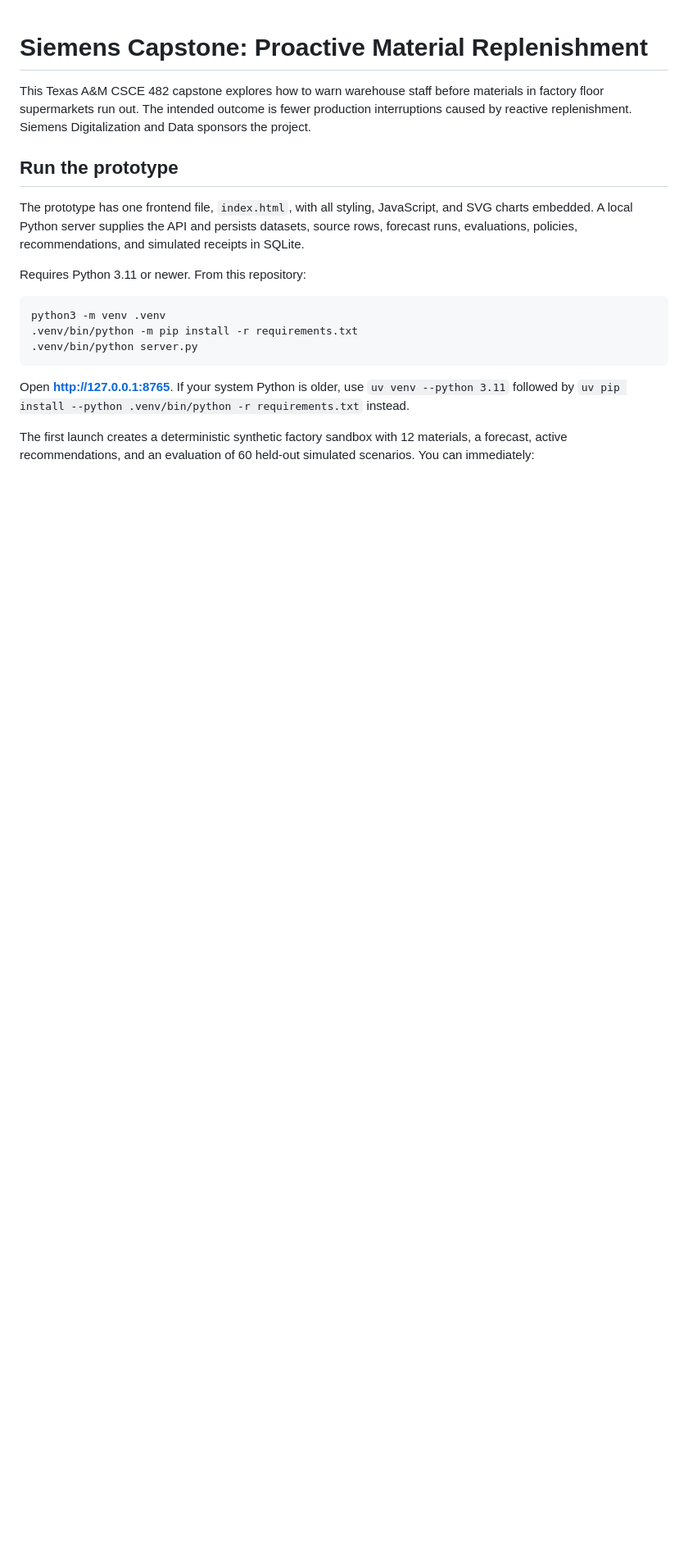
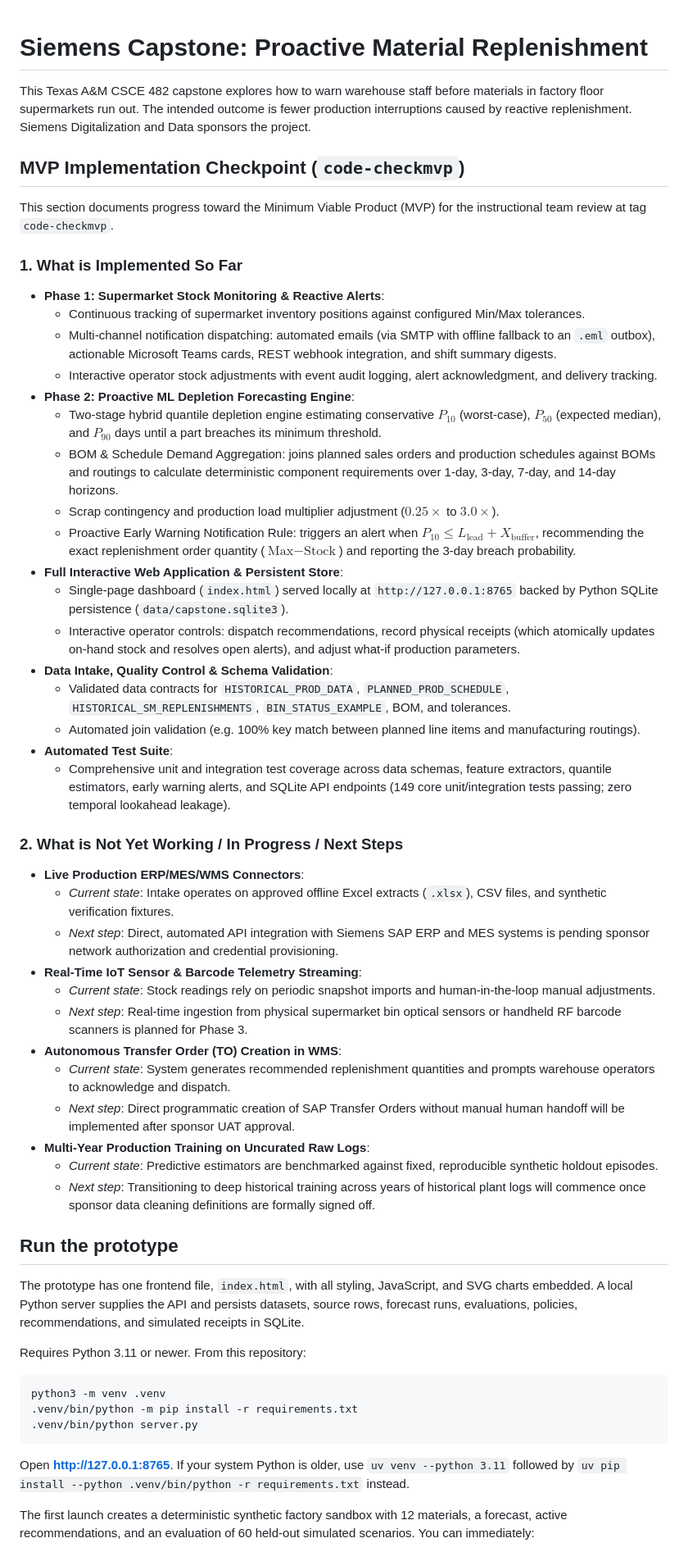
Before and after one commit to Daniel-Wu-Github/siemens-capstone, a Markdown page: README.md, the part around the change. Shown at 82% size. Rendered like a GitHub page; blank space fills up the shorter version.

Commit message:
docs(checkpoint): update README with MVP implementation status for code-checkmvp

```diff
--- a/README.md
+++ b/README.md
@@ -1,6 +1,45 @@
 # Siemens Capstone: Proactive Material Replenishment
 
 This Texas A&M CSCE 482 capstone explores how to warn warehouse staff before materials in factory floor supermarkets run out. The intended outcome is fewer production interruptions caused by reactive replenishment. Siemens Digitalization and Data sponsors the project.
+
+## MVP Implementation Checkpoint (`code-checkmvp`)
+
+This section documents progress toward the Minimum Viable Product (MVP) for the instructional team review at tag `code-checkmvp`.
+
+### 1. What is Implemented So Far
+
+- **Phase 1: Supermarket Stock Monitoring & Reactive Alerts**:
+  - Continuous tracking of supermarket inventory positions against configured Min/Max tolerances.
+  - Multi-channel notification dispatching: automated emails (via SMTP with offline fallback to an `.eml` outbox), actionable Microsoft Teams cards, REST webhook integration, and shift summary digests.
+  - Interactive operator stock adjustments with event audit logging, alert acknowledgment, and delivery tracking.
+- **Phase 2: Proactive ML Depletion Forecasting Engine**:
+  - Two-stage hybrid quantile depletion engine estimating conservative $P_{10}$ (worst-case), $P_{50}$ (expected median), and $P_{90}$ days until a part breaches its minimum threshold.
+  - BOM & Schedule Demand Aggregation: joins planned sales orders and production schedules against BOMs and routings to calculate deterministic component requirements over 1-day, 3-day, 7-day, and 14-day horizons.
+  - Scrap contingency and production load multiplier adjustment ($0.25\times$ to $3.0\times$).
+  - Proactive Early Warning Notification Rule: triggers an alert when $P_{10} \le L_{\text{lead}} + X_{\text{buffer}}$, recommending the exact replenishment order quantity ($\text{Max} - \text{Stock}$) and reporting the 3-day breach probability.
+- **Full Interactive Web Application & Persistent Store**:
+  - Single-page dashboard (`index.html`) served locally at `http://127.0.0.1:8765` backed by Python SQLite persistence (`data/capstone.sqlite3`).
+  - Interactive operator controls: dispatch recommendations, record physical receipts (which atomically updates on-hand stock and resolves open alerts), and adjust what-if production parameters.
+- **Data Intake, Quality Control & Schema Validation**:
+  - Validated data contracts for `HISTORICAL_PROD_DATA`, `PLANNED_PROD_SCHEDULE`, `HISTORICAL_SM_REPLENISHMENTS`, `BIN_STATUS_EXAMPLE`, BOM, and tolerances.
+  - Automated join validation (e.g. 100% key match between planned line items and manufacturing routings).
+- **Automated Test Suite**:
+  - Comprehensive unit and integration test coverage across data schemas, feature extractors, quantile estimators, early warning alerts, and SQLite API endpoints (149 core unit/integration tests passing; zero temporal lookahead leakage).
+
+### 2. What is Not Yet Working / In Progress / Next Steps
+
+- **Live Production ERP/MES/WMS Connectors**:
+  - *Current state*: Intake operates on approved offline Excel extracts (`.xlsx`), CSV files, and synthetic verification fixtures.
+  - *Next step*: Direct, automated API integration with Siemens SAP ERP and MES systems is pending sponsor network authorization and credential provisioning.
+- **Real-Time IoT Sensor & Barcode Telemetry Streaming**:
+  - *Current state*: Stock readings rely on periodic snapshot imports and human-in-the-loop manual adjustments.
+  - *Next step*: Real-time ingestion from physical supermarket bin optical sensors or handheld RF barcode scanners is planned for Phase 3.
+- **Autonomous Transfer Order (TO) Creation in WMS**:
+  - *Current state*: System generates recommended replenishment quantities and prompts warehouse operators to acknowledge and dispatch.
+  - *Next step*: Direct programmatic creation of SAP Transfer Orders without manual human handoff will be implemented after sponsor UAT approval.
+- **Multi-Year Production Training on Uncurated Raw Logs**:
+  - *Current state*: Predictive estimators are benchmarked against fixed, reproducible synthetic holdout episodes.
+  - *Next step*: Transitioning to deep historical training across years of historical plant logs will commence once sponsor data cleaning definitions are formally signed off.
 
 ## Run the prototype
 
```
